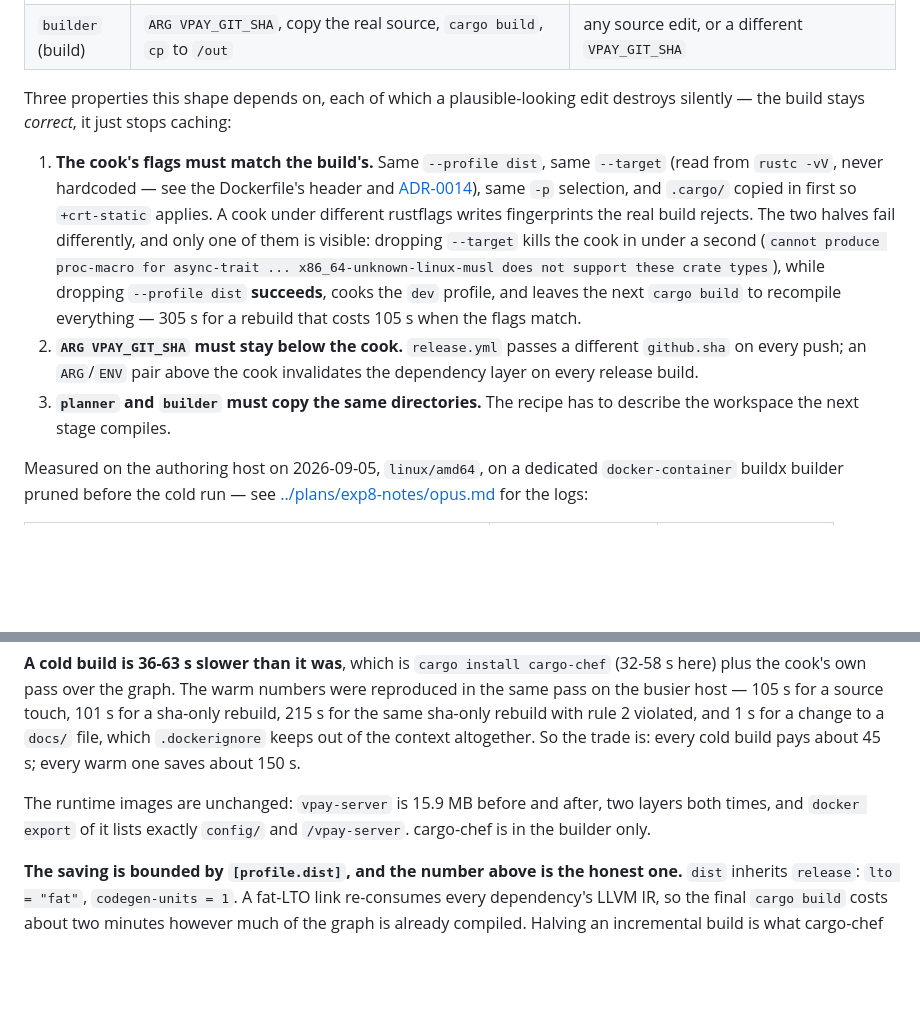
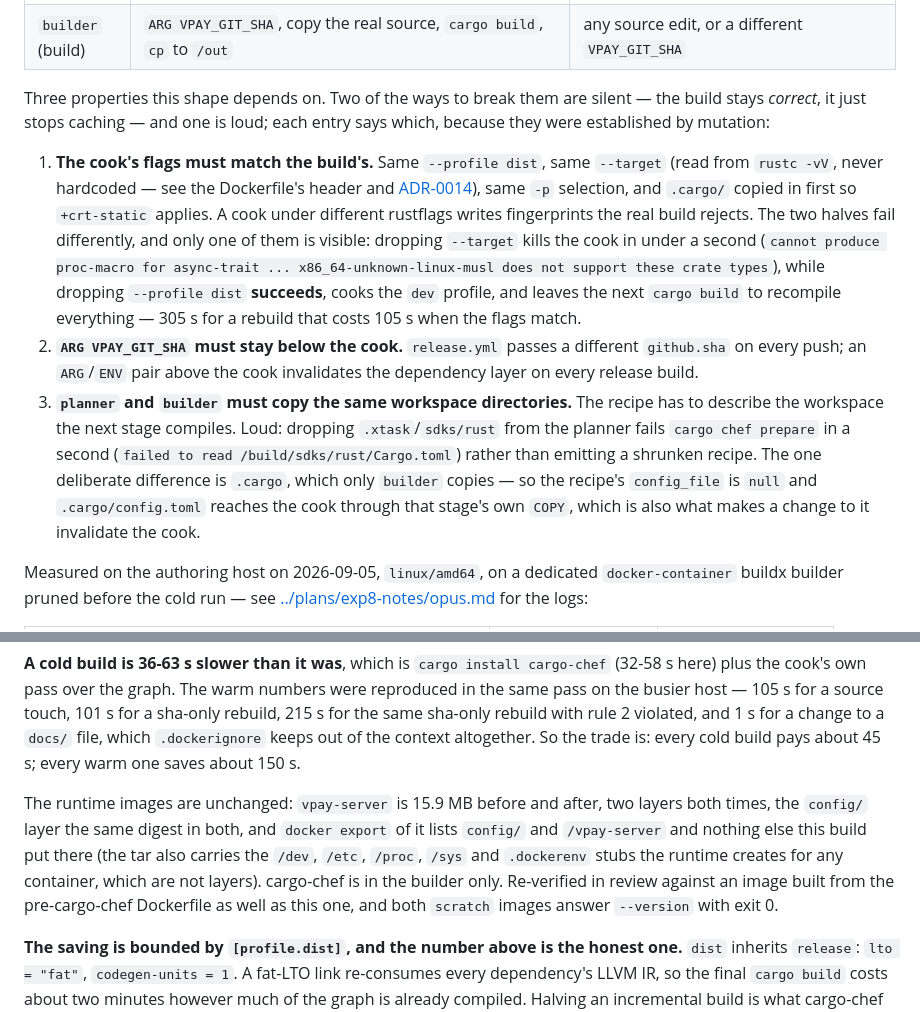
Before and after one commit to vaam-apps/vpay, a Markdown page: docs/runbooks/release.md, 2 parts joined by grey strips. GitHub-like rendering; blank space fills up the shorter version.

Commit message:
docs(runbooks): carry the header's three corrections into release.md §7
The previous two commits fixed the Dockerfile header; §7 tells the same story
to a different audience and still had the same three overstatements:

  * "each of which a plausible-looking edit destroys silently" — one of the
    three is loud (a `--target` mismatch kills the cook in under a second),
    which is worth knowing precisely because the other two are not;
  * property 3 said planner and builder copy the same directories with no
    mention of `.cargo`, the one deliberate difference, and of the `null`
    `config_file` that follows from it;
  * "`docker export` ... lists exactly `config/` and `/vpay-server`" — it
    also lists the runtime's own `/dev`, `/etc`, `/proc`, `/sys` and
    `.dockerenv` stubs, which are not layers.

Co-Authored-By: Claude Fable 5.1 <noreply@anthropic.com>

```diff
--- a/docs/runbooks/release.md
+++ b/docs/runbooks/release.md
@@ -259,8 +259,9 @@ The Rust image is built in four stages:
 | `builder` (cook) | `cargo chef cook --profile dist --target <host triple> -p vpay-server -p vpay-worker-bin` — compiles the ~317-package dependency graph into `target/` | `recipe.json` changes (a manifest or the lockfile moved), or `.cargo/config.toml` changes |
 | `builder` (build) | `ARG VPAY_GIT_SHA`, copy the real source, `cargo build`, `cp` to `/out` | any source edit, or a different `VPAY_GIT_SHA` |
 
-Three properties this shape depends on, each of which a plausible-looking
-edit destroys silently — the build stays *correct*, it just stops caching:
+Three properties this shape depends on. Two of the ways to break them are
+silent — the build stays *correct*, it just stops caching — and one is loud;
+each entry says which, because they were established by mutation:
 
 1. **The cook's flags must match the build's.** Same `--profile dist`, same
    `--target` (read from `rustc -vV`, never hardcoded — see the Dockerfile's
@@ -276,8 +277,14 @@ edit destroys silently — the build stays *correct*, it just stops caching:
 2. **`ARG VPAY_GIT_SHA` must stay below the cook.** `release.yml` passes a
    different `github.sha` on every push; an `ARG`/`ENV` pair above the cook
    invalidates the dependency layer on every release build.
-3. **`planner` and `builder` must copy the same directories.** The recipe has
-   to describe the workspace the next stage compiles.
+3. **`planner` and `builder` must copy the same workspace directories.** The
+   recipe has to describe the workspace the next stage compiles. Loud:
+   dropping `.xtask`/`sdks/rust` from the planner fails `cargo chef prepare`
+   in a second (`failed to read /build/sdks/rust/Cargo.toml`) rather than
+   emitting a shrunken recipe. The one deliberate difference is `.cargo`,
+   which only `builder` copies — so the recipe's `config_file` is `null` and
+   `.cargo/config.toml` reaches the cook through that stage's own `COPY`,
+   which is also what makes a change to it invalidate the cook.
 
 Measured on the authoring host on 2026-09-05, `linux/amd64`, on a dedicated
 `docker-container` buildx builder pruned before the cold run — see
@@ -310,8 +317,13 @@ rebuild with rule 2 violated, and 1 s for a change to a `docs/` file, which
 cold build pays about 45 s; every warm one saves about 150 s.
 
 The runtime images are unchanged: `vpay-server` is 15.9 MB before and after,
-two layers both times, and `docker export` of it lists exactly `config/` and
-`/vpay-server`. cargo-chef is in the builder only.
+two layers both times, the `config/` layer the same digest in both, and
+`docker export` of it lists `config/` and `/vpay-server` and nothing else
+this build put there (the tar also carries the `/dev`, `/etc`, `/proc`,
+`/sys` and `.dockerenv` stubs the runtime creates for any container, which
+are not layers). cargo-chef is in the builder only. Re-verified in review
+against an image built from the pre-cargo-chef Dockerfile as well as this
+one, and both `scratch` images answer `--version` with exit 0.
 
 **The saving is bounded by `[profile.dist]`, and the number above is the
 honest one.** `dist` inherits `release`: `lto = "fat"`, `codegen-units = 1`.
```
